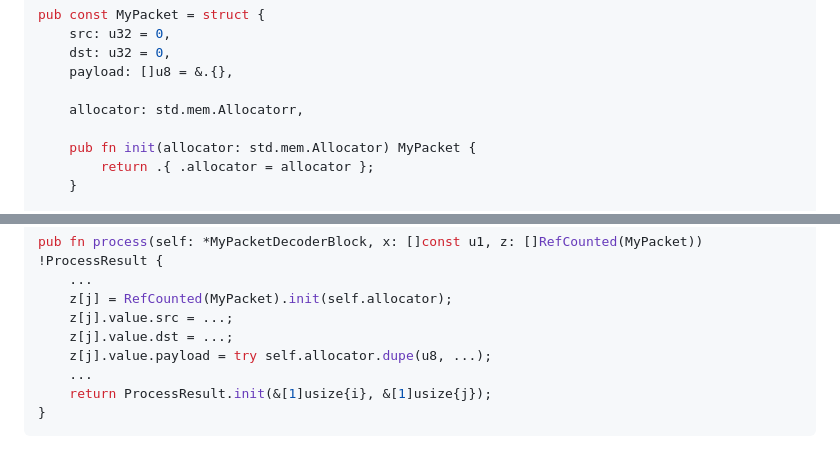
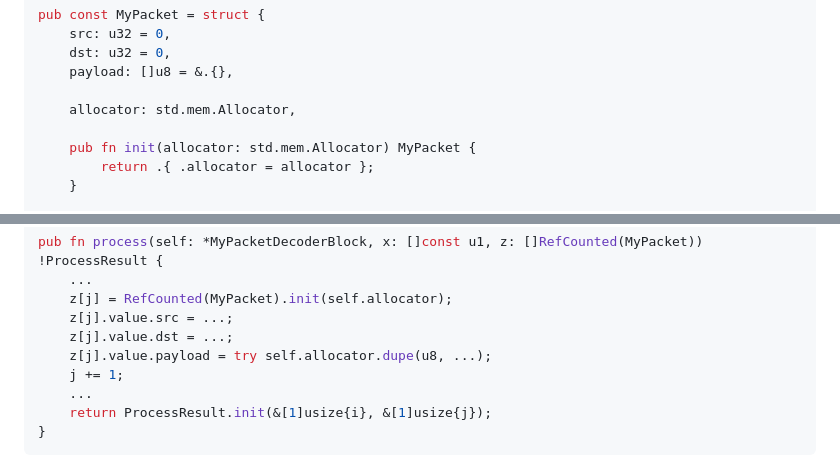
Before and after one commit to vsergeev/zigradio, a Markdown page: website/creating-blocks.md, 2 parts joined by grey strips. Rendered like a GitHub page.

Commit message:
website: fix typo in creating blocks

```diff
--- a/website/creating-blocks.md
+++ b/website/creating-blocks.md
@@ -193,7 +193,7 @@ pub const MyPacket = struct {
     dst: u32 = 0,
     payload: []u8 = &.{},
 
-    allocator: std.mem.Allocatorr,
+    allocator: std.mem.Allocator,
 
     pub fn init(allocator: std.mem.Allocator) MyPacket {
         return .{ .allocator = allocator };
@@ -219,6 +219,7 @@ pub fn process(self: *MyPacketDecoderBlock, x: []const u1, z: []RefCounted(MyPac
     z[j].value.src = ...;
     z[j].value.dst = ...;
     z[j].value.payload = try self.allocator.dupe(u8, ...);
+    j += 1;
     ...
     return ProcessResult.init(&[1]usize{i}, &[1]usize{j});
 }
```
